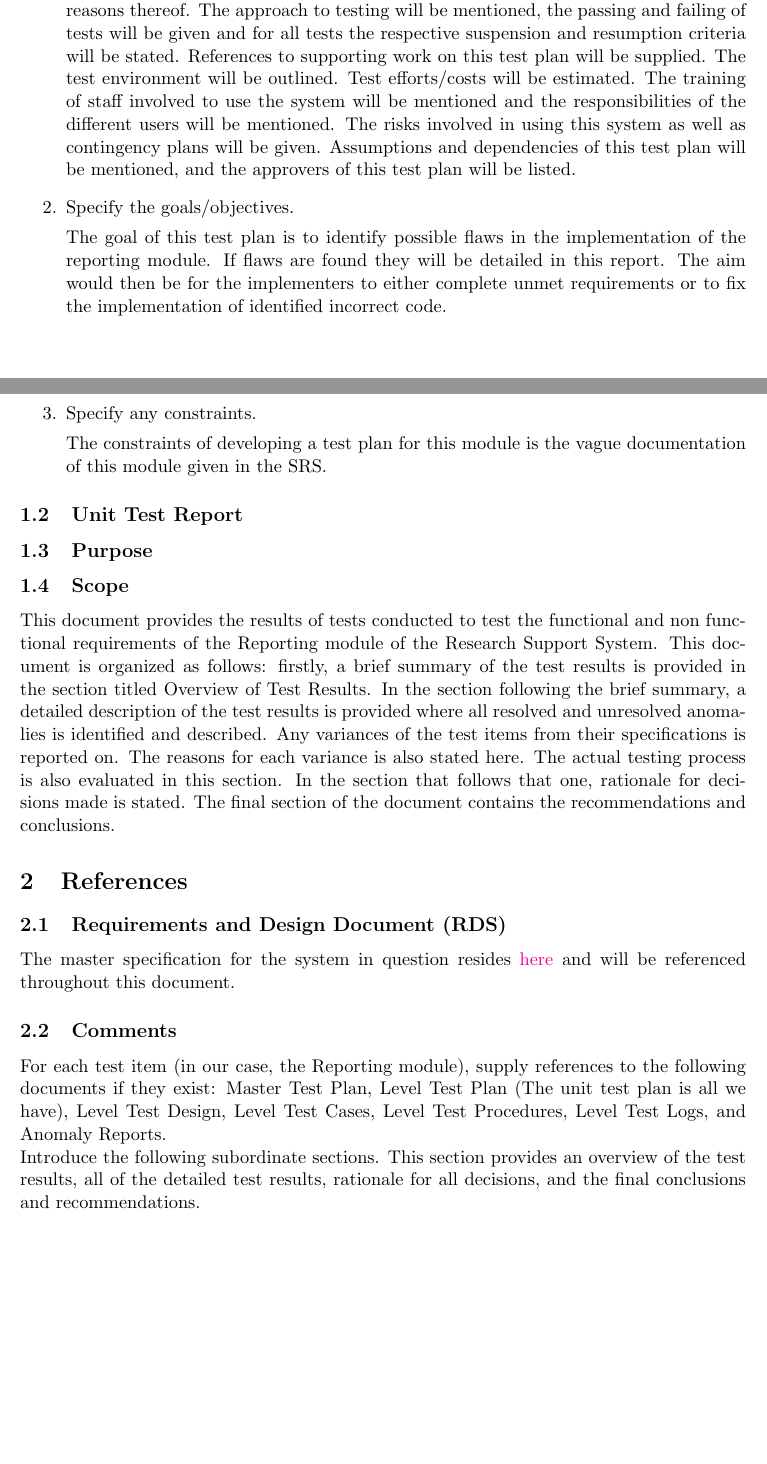
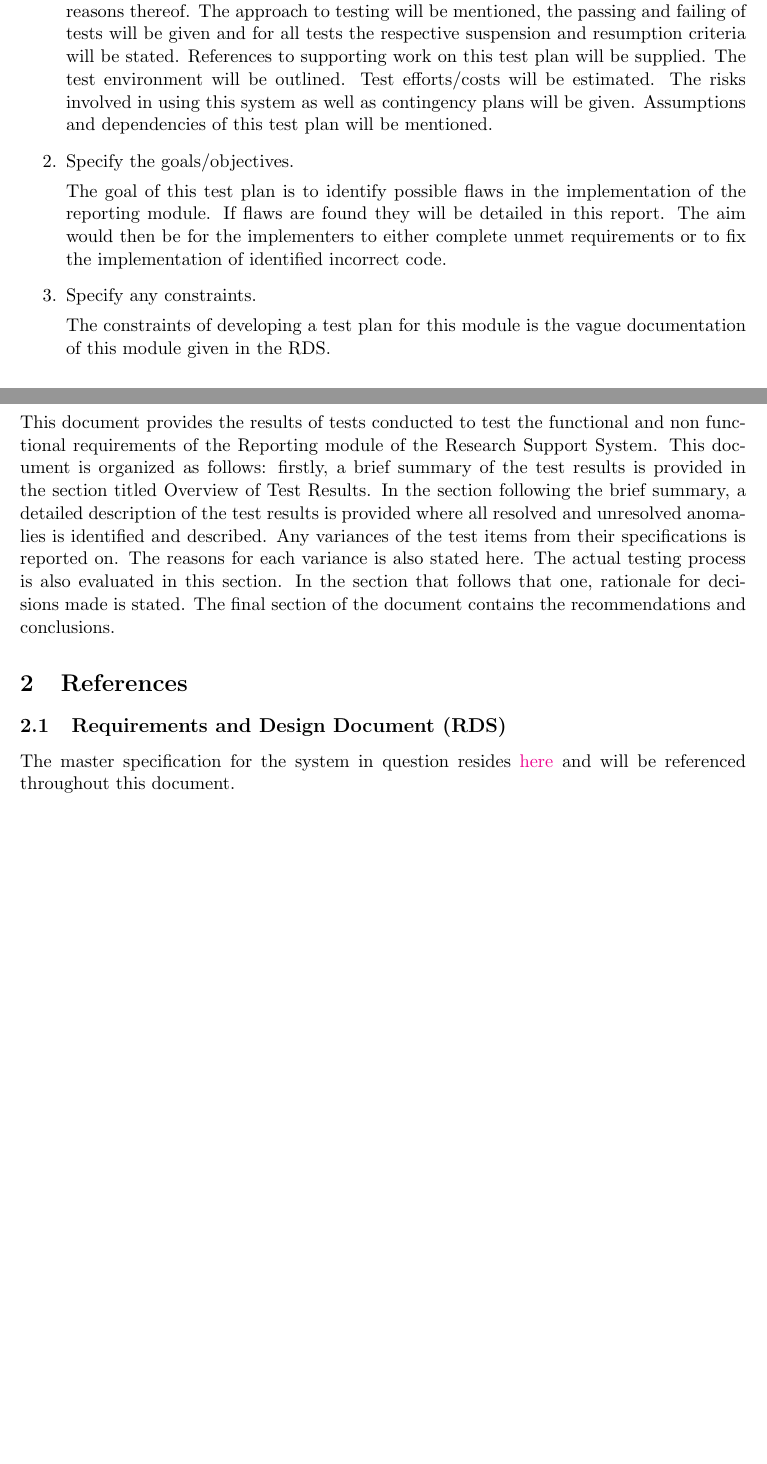
Before and after one commit to psengelke/COS730-Testing-Assignment-Reporting, a LaTeX document (docs/master.tex, which reads docs/introduction.tex): two parts of pages 4 and 5 of 11, joined at a grey line, cut so that both start at the same text, the shorter picture padded with empty space. Compiled offline with pdfLaTeX.

Commit message:
small changes

```diff
--- a/docs/introduction.tex
+++ b/docs/introduction.tex
@@ -22,7 +22,7 @@ The Unit Test Plan (UTP) provides an outline of the manner in which the tests wi
 %Needs to be updated according to final structure
 	\item Provide an overview of the test plan.
 
-The remainder of this document is structured as follows. It will give references to related documents. This document will   list the features to be tested for both functional and non-functional requirements, it will also list features that will not be tested and reasons thereof. The approach to testing will be mentioned, the passing and failing of tests will be given and for all tests the respective suspension and resumption criteria will be stated. References to supporting work on this test plan will be supplied. The test environment will be outlined. Test efforts/costs will be estimated. The training of staff involved to use the system will be mentioned and the responsibilities of the different users will be mentioned. The risks involved in using this system as well as contingency plans will be given. Assumptions and dependencies of this test plan will be mentioned, and the approvers of this test plan will be listed.
+The remainder of this document is structured as follows. It will give references to related documents. This document will list the features to be tested for both functional and non-functional requirements, it will also list features that will not be tested and reasons thereof. The approach to testing will be mentioned, the passing and failing of tests will be given and for all tests the respective suspension and resumption criteria will be stated. References to supporting work on this test plan will be supplied. The test environment will be outlined. Test efforts/costs will be estimated. The risks involved in using this system as well as contingency plans will be given. Assumptions and dependencies of this test plan will be mentioned.
 
 	\item Specify the goals/objectives.
 
@@ -30,16 +30,16 @@ The goal of this test plan is to identify possible flaws in the implementation o
 
 	\item Specify any constraints.
 
-The constraints of developing a test plan for this module is the vague documentation of this module given in the SRS.
+The constraints of developing a test plan for this module is the vague documentation of this module given in the RDS.
 \end{enumerate}
 
 \subsection{Unit Test Report}
 %The functions within the Reporting module in the Research Support System were tested with unit tests to determine whether the pre and post conditions specified in the service contracts were met. The results of the tests are provided in this report. The non functional requirements of the system were also tested/ evaluated and these results are also described in this report.
 
-\subsection{Purpose}
+\subsubsection{Purpose}
 %The purpose of this document is to provide a report of the results of the unit tests that tested the pre and post conditions of the functions contained in the reporting module. In addition the results of the non-functional requirements tests are also provided in this report. Any variances of the test items from their specifications are reported on and reasons for these variances are supplied. The actual testing process has also been evaluated.
 
-\subsection{Scope}
+\subsubsection{Scope}
 %Specify the contents and organization of this document. Include references to any information captured in automated tools and not contained in this document.
 This document provides the results of tests conducted to test the functional and non functional requirements of the Reporting module of the Research Support System. This document is organized as follows: firstly, a brief summary of the test results is provided in the section titled Overview of Test Results. In the section following the brief summary, a detailed description of the test results is provided where all resolved and unresolved anomalies is identified and described. Any variances of the test items from their specifications is reported on. The reasons for each variance is also stated here. The actual testing process is also evaluated in this section. In the section that follows that one, rationale for decisions made is stated. The final section of the document contains the recommendations and conclusions.
 
@@ -49,11 +49,3 @@ This document provides the results of tests conducted to test the functional and
 	linkcolor = blue
 }
 The master specification for the system in question resides \href{https://clickup.up.ac.za/bbcswebdav/pid-791422-dt-content-rid-8256558_1/xid-8256558_1}{here} and will be referenced throughout this document.
-
-\subsection{Comments} % remove once this section is complete
-For each test item (in our case, the Reporting module), supply references to the following documents if they exist: Master Test
-Plan, Level Test Plan (The unit test plan is all we have), Level Test Design, Level Test Cases, Level Test Procedures, Level Test Logs,
-and Anomaly Reports.
-
-Introduce the following subordinate sections. This section provides an overview of the test results, all
-of the detailed test results, rationale for all decisions, and the final conclusions and recommendations.
```
Also changed, not shown: docs/UnitTestPlan/utpBody.tex (+2 -2 lines), docs/master.tex (+4 -1 lines).
